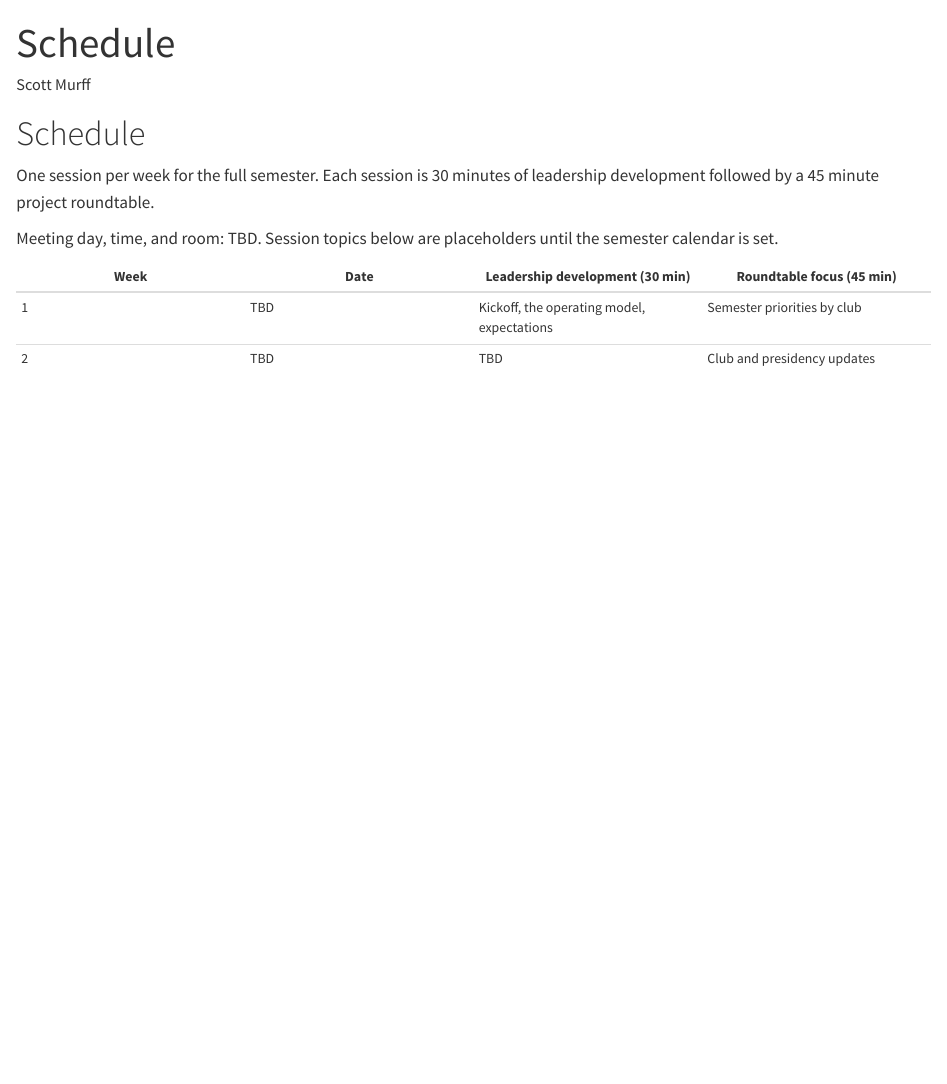
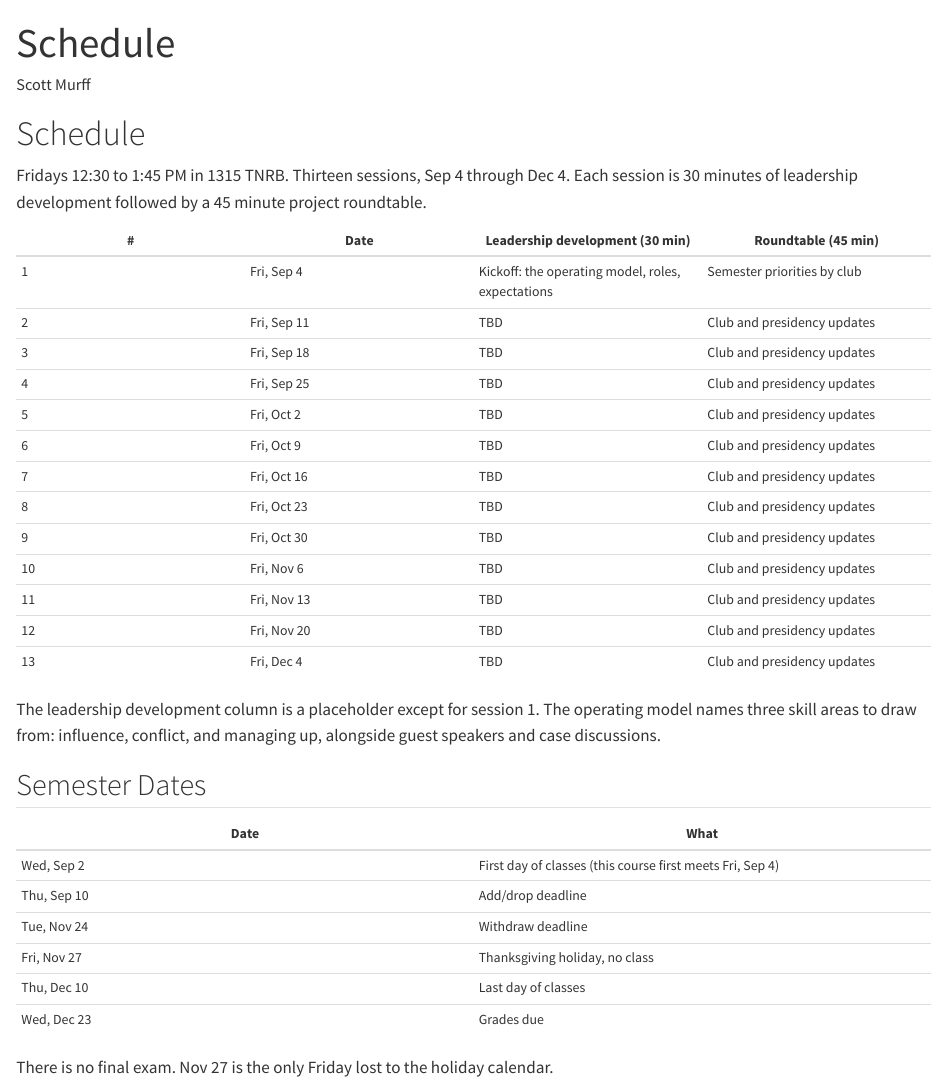
Before and after one commit to byu-strategy/strategy-leadership-lab, a Quarto document (00-schedule.qmd): the page in a window 1100 px wide, from its top. Rendered offline with R 4.5, knitr and Pandoc in place of Quarto, with nearby package versions.

Commit message:
Add Fall 2026 schedule and meeting details
Fridays 12:30 to 1:45 PM in 1315 TNRB, 13 sessions Sep 4 to Dec 4.
Dates from the BYU academic calendar; Nov 27 is the only Friday lost
to the holiday calendar.

Co-Authored-By: Claude Opus 5 <noreply@anthropic.com>
Claude-Session: https://claude.ai/code/session_01H4qVeSgfCcrySDBK4MVceo

```diff
--- a/00-schedule.qmd
+++ b/00-schedule.qmd
@@ -5,13 +5,38 @@ author: "Scott Murff"
 
 # Schedule
 
-One session per week for the full semester. Each session is 30 minutes of leadership
-development followed by a 45 minute project roundtable.
+Fridays 12:30 to 1:45 PM in 1315 TNRB. Thirteen sessions, Sep 4 through Dec 4. Each session is
+30 minutes of leadership development followed by a 45 minute project roundtable.
 
-Meeting day, time, and room: TBD. Session topics below are placeholders until the semester
-calendar is set.
+| # | Date | Leadership development (30 min) | Roundtable (45 min) |
+|---|---|---|---|
+| 1 | Fri, Sep 4 | Kickoff: the operating model, roles, expectations | Semester priorities by club |
+| 2 | Fri, Sep 11 | TBD | Club and presidency updates |
+| 3 | Fri, Sep 18 | TBD | Club and presidency updates |
+| 4 | Fri, Sep 25 | TBD | Club and presidency updates |
+| 5 | Fri, Oct 2 | TBD | Club and presidency updates |
+| 6 | Fri, Oct 9 | TBD | Club and presidency updates |
+| 7 | Fri, Oct 16 | TBD | Club and presidency updates |
+| 8 | Fri, Oct 23 | TBD | Club and presidency updates |
+| 9 | Fri, Oct 30 | TBD | Club and presidency updates |
+| 10 | Fri, Nov 6 | TBD | Club and presidency updates |
+| 11 | Fri, Nov 13 | TBD | Club and presidency updates |
+| 12 | Fri, Nov 20 | TBD | Club and presidency updates |
+| 13 | Fri, Dec 4 | TBD | Club and presidency updates |
 
-| Week | Date | Leadership development (30 min) | Roundtable focus (45 min) |
-|---|---|---|---|
-| 1 | TBD | Kickoff, the operating model, expectations | Semester priorities by club |
-| 2 | TBD | TBD | Club and presidency updates |
+The leadership development column is a placeholder except for session 1. The operating model
+names three skill areas to draw from: influence, conflict, and managing up, alongside guest
+speakers and case discussions.
+
+## Semester Dates
+
+| Date | What |
+|---|---|
+| Wed, Sep 2 | First day of classes (this course first meets Fri, Sep 4) |
+| Thu, Sep 10 | Add/drop deadline |
+| Tue, Nov 24 | Withdraw deadline |
+| Fri, Nov 27 | Thanksgiving holiday, no class |
+| Thu, Dec 10 | Last day of classes |
+| Wed, Dec 23 | Grades due |
+
+There is no final exam. Nov 27 is the only Friday lost to the holiday calendar.
```
Also changed, not shown: CLAUDE.md (+7 -3 lines), index.qmd (+2 -2 lines), docs/search.json, 2 other files.
